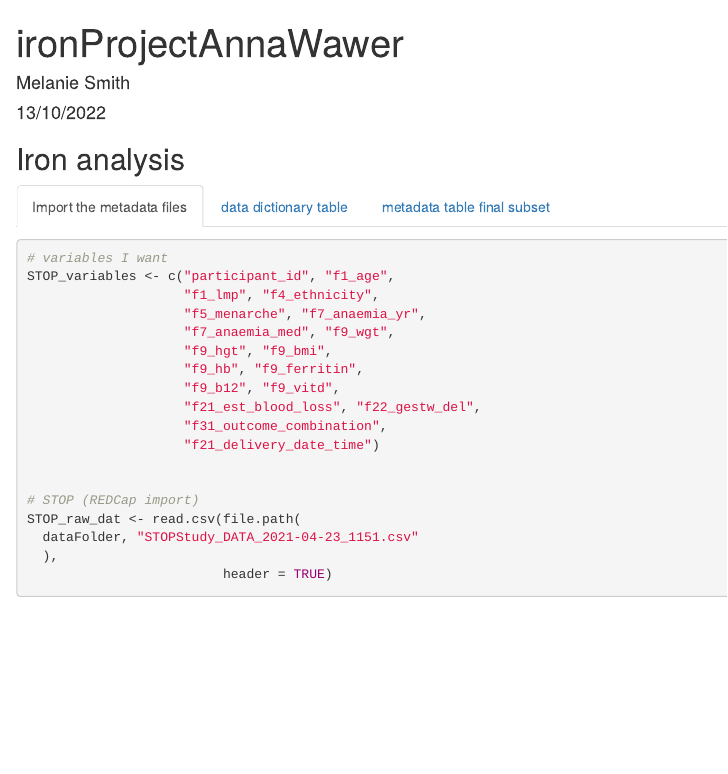
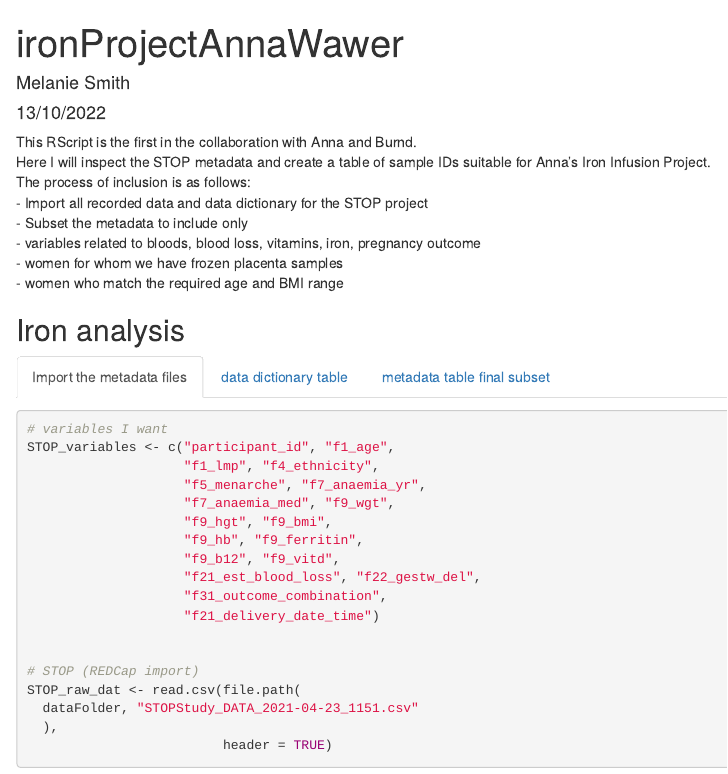
Before and after one commit to mxhp75/ironReceptor_placenta, an R Markdown document (RScripts/ironProjectAnnaWawer.Rmd): the page in a window 1100 px wide, from its top. Rendered offline with R 4.5, knitr and Pandoc, with nearby package versions; some code elsewhere in the file could not run offline.

Commit message:
RScripts/ironProjectAnnaWawer.Rmd: Added project description to the top of the file and Re run knit.

````diff
--- a/RScripts/ironProjectAnnaWawer.Rmd
+++ b/RScripts/ironProjectAnnaWawer.Rmd
@@ -14,6 +14,15 @@ knitr::opts_chunk$set(
     fig.align = "center"
 )
 ```
+
+This RScript is the first in the collaboration with Anna and Burnd.
+Here I will inspect the STOP metadata and create a table of sample IDs suitable for Anna's Iron Infusion Project.
+The process of inclusion is as follows:
+  - Import all recorded data and data dictionary for the STOP project
+  - Subset the metadata to include only
+    - variables related to bloods, blood loss, vitamins, iron, pregnancy outcome
+    - women for whom we have frozen placenta samples
+    - women who match the required age and BMI range
 
 ```{r include=FALSE}
 
````
